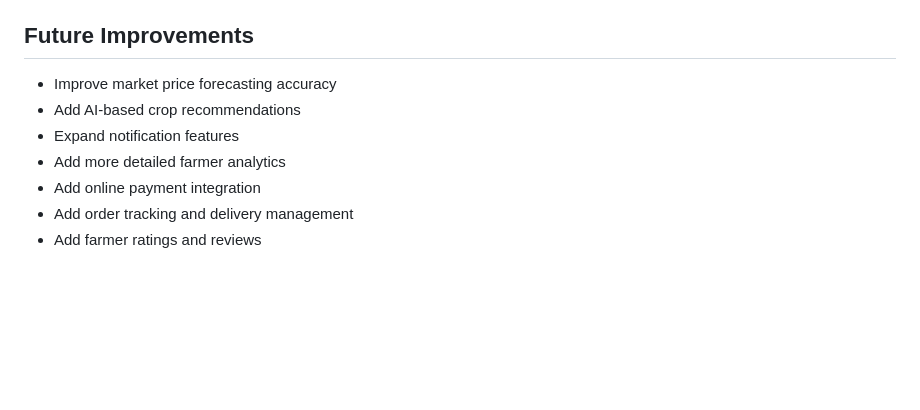
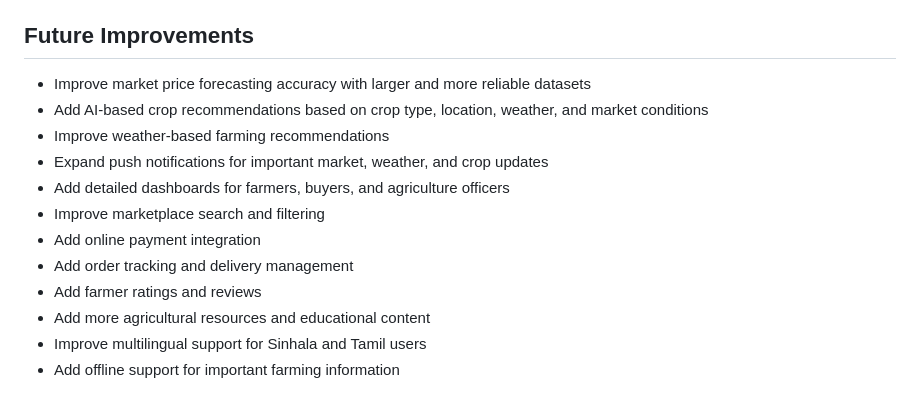
Before and after one commit to kavithz/SDGP_SmartHarvest, a Markdown page: README.md, the part around the change. Drawn GitHub-style; blank space fills up the shorter version.

Commit message:
Improve project documentation

```diff
--- a/README.md
+++ b/README.md
@@ -149,10 +149,15 @@ These are already excluded via `.gitignore`, but always double-check before push
 
 ## Future Improvements
 
-- Improve market price forecasting accuracy
-- Add AI-based crop recommendations
-- Expand notification features
-- Add more detailed farmer analytics
+- Improve market price forecasting accuracy with larger and more reliable datasets
+- Add AI-based crop recommendations based on crop type, location, weather, and market conditions
+- Improve weather-based farming recommendations
+- Expand push notifications for important market, weather, and crop updates
+- Add detailed dashboards for farmers, buyers, and agriculture officers
+- Improve marketplace search and filtering
 - Add online payment integration
 - Add order tracking and delivery management
 - Add farmer ratings and reviews
+- Add more agricultural resources and educational content
+- Improve multilingual support for Sinhala and Tamil users
+- Add offline support for important farming information
```
